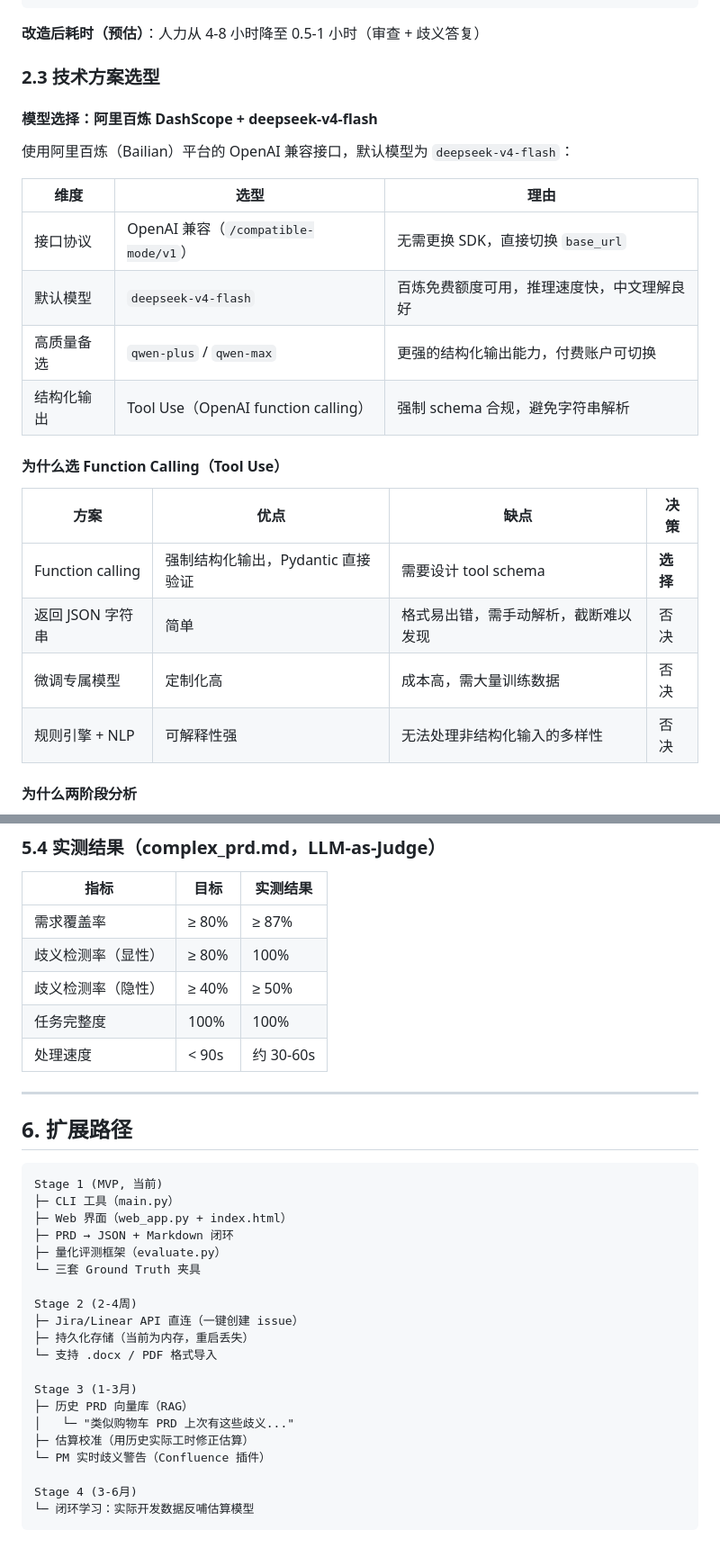
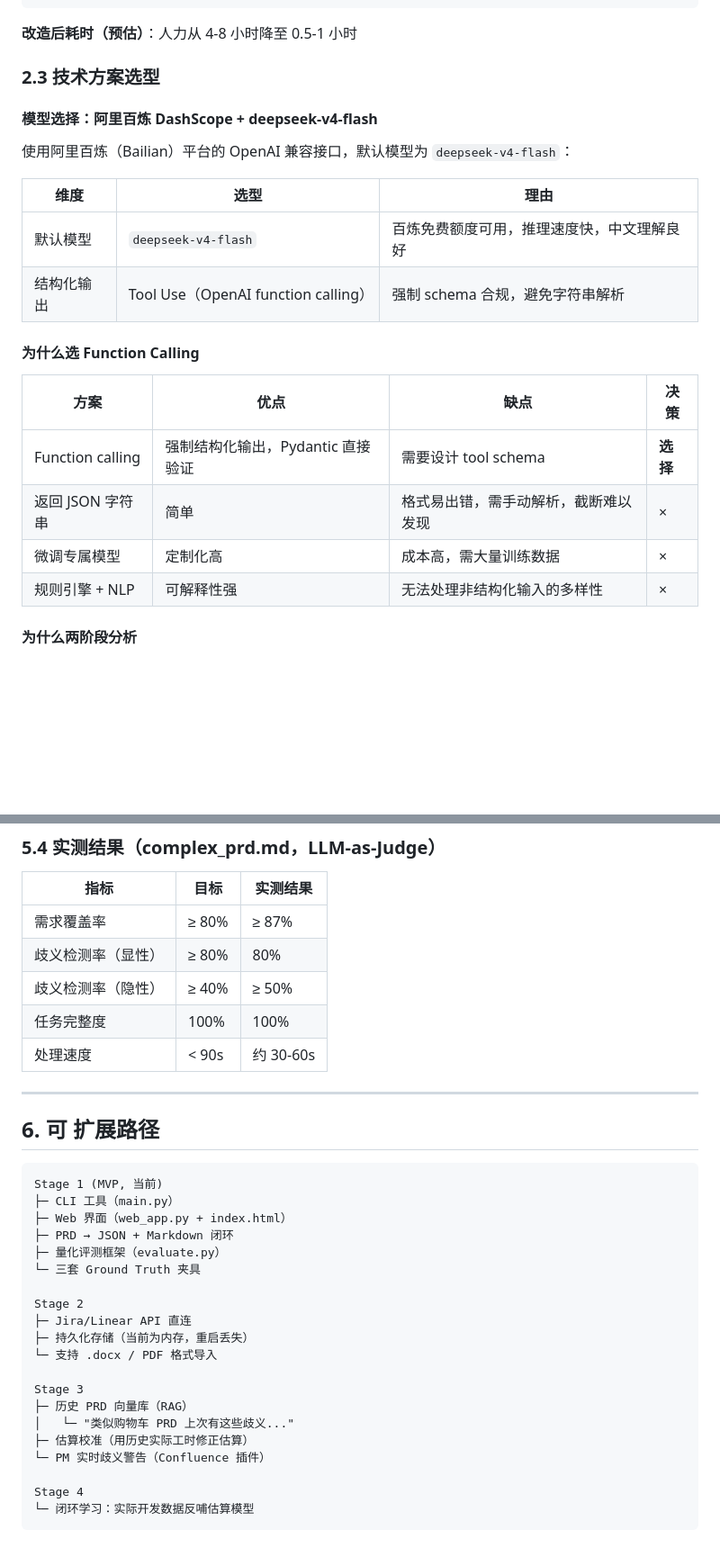
Before and after one commit to meleeeven-blip/prd-analyzer, a Markdown page: docs/solution.md, 2 parts joined by grey strips. Shown at 90% size. Drawn GitHub-style; blank space fills up the shorter version.

````diff
--- a/docs/solution.md
+++ b/docs/solution.md
@@ -59,7 +52,7 @@ Tech Lead 审查 + 调整 + 确认
 JSON 导出 / Markdown 报告（可手动导入 Jira/Linear）
 ```
 
-**改造后耗时（预估）**：人力从 4-8 小时降至 0.5-1 小时（审查 + 歧义答复）
+**改造后耗时（预估）**：人力从 4-8 小时降至 0.5-1 小时
 
 ### 2.3 技术方案选型
 
@@ -69,19 +62,17 @@ JSON 导出 / Markdown 报告（可手动导入 Jira/Linear）
 
 | 维度 | 选型 | 理由 |
 |------|------|------|
-| 接口协议 | OpenAI 兼容（`/compatible-mode/v1`） | 无需更换 SDK，直接切换 `base_url` |
 | 默认模型 | `deepseek-v4-flash` | 百炼免费额度可用，推理速度快，中文理解良好 |
-| 高质量备选 | `qwen-plus` / `qwen-max` | 更强的结构化输出能力，付费账户可切换 |
 | 结构化输出 | Tool Use（OpenAI function calling） | 强制 schema 合规，避免字符串解析 |
 
-#### 为什么选 Function Calling（Tool Use）
+#### 为什么选 Function Calling
 
 | 方案 | 优点 | 缺点 | 决策 |
 |------|------|------|------|
 | Function calling | 强制结构化输出，Pydantic 直接验证 | 需要设计 tool schema | **选择** |
-| 返回 JSON 字符串 | 简单 | 格式易出错，需手动解析，截断难以发现 | 否决 |
-| 微调专属模型 | 定制化高 | 成本高，需大量训练数据 | 否决 |
-| 规则引擎 + NLP | 可解释性强 | 无法处理非结构化输入的多样性 | 否决 |
+| 返回 JSON 字符串 | 简单 | 格式易出错，需手动解析，截断难以发现 | × |
+| 微调专属模型 | 定制化高 | 成本高，需大量训练数据 | × |
+| 规则引擎 + NLP | 可解释性强 | 无法处理非结构化输入的多样性 | × |
 
 #### 为什么两阶段分析
 
@@ -208,14 +192,14 @@ python evaluate.py --prd tokenrouter_prd.md --verbose --save
 | 指标 | 目标 | 实测结果 |
 |------|------|---------|
 | 需求覆盖率 | ≥ 80% | ≥ 87% |
-| 歧义检测率（显性） | ≥ 80% | 100% |
+| 歧义检测率（显性） | ≥ 80% | 80% |
 | 歧义检测率（隐性） | ≥ 40% | ≥ 50% |
 | 任务完整度 | 100% | 100% |
 | 处理速度 | < 90s | 约 30-60s |
 
 ---
 
-## 6. 扩展路径
+## 6. 可 扩展路径
 
 ```
 Stage 1 (MVP, 当前)
@@ -225,17 +209,17 @@ Stage 1 (MVP, 当前)
 ├─ 量化评测框架（evaluate.py）
 └─ 三套 Ground Truth 夹具
 
-Stage 2 (2-4周)
-├─ Jira/Linear API 直连（一键创建 issue）
+Stage 2
+├─ Jira/Linear API 直连
 ├─ 持久化存储（当前为内存，重启丢失）
 └─ 支持 .docx / PDF 格式导入
 
-Stage 3 (1-3月)
+Stage 3
 ├─ 历史 PRD 向量库（RAG）
 │   └─ "类似购物车 PRD 上次有这些歧义..."
 ├─ 估算校准（用历史实际工时修正估算）
 └─ PM 实时歧义警告（Confluence 插件）
 
-Stage 4 (3-6月)
+Stage 4
 └─ 闭环学习：实际开发数据反哺估算模型
 ```
````
Also changed, not shown: other parts of docs/solution.md (+17 -31 lines).
